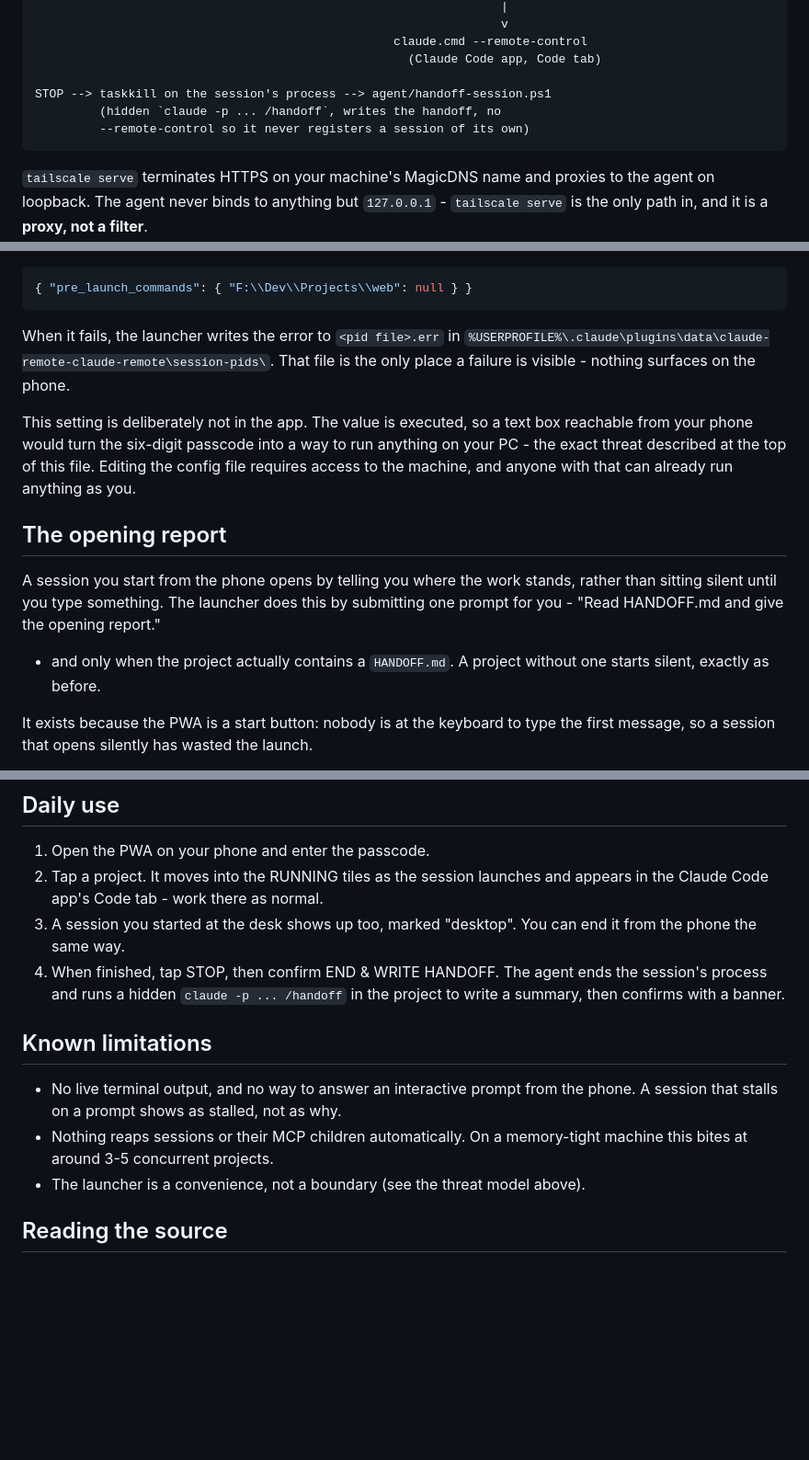
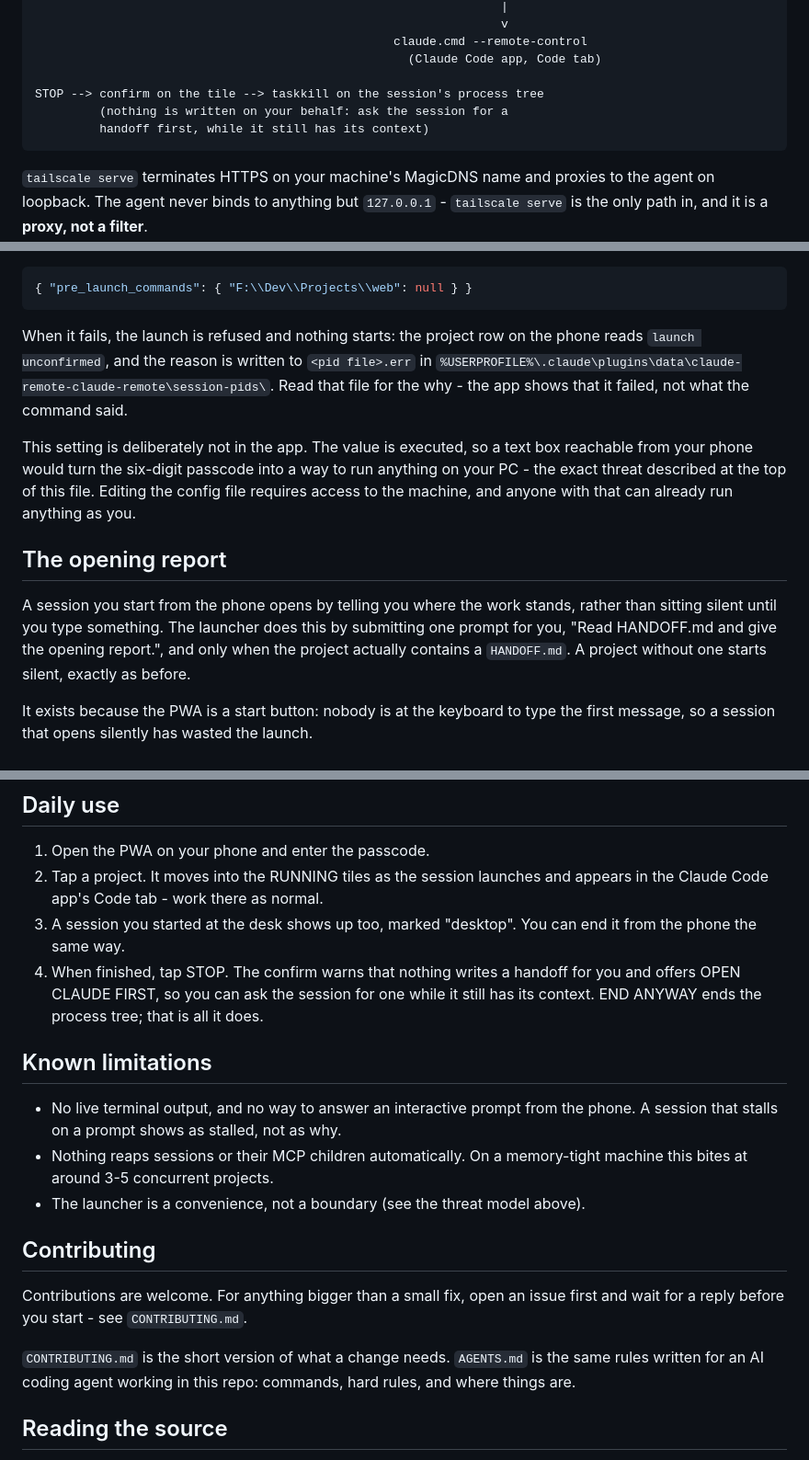
Before and after one commit to MrTig-afk/claude-remote, a Markdown page: README.md, 3 parts joined by grey strips. Shown: that part at 92% size. Drawn GitHub-style; blank space fills up the shorter version.

````diff
--- a/README.md
+++ b/README.md
@@ -92,9 +92,9 @@ phone (PWA) --https(Tailscale)--> tailscale serve --http--> Local Agent
                                                   claude.cmd --remote-control
                                                     (Claude Code app, Code tab)
 
-STOP --> taskkill on the session's process --> agent/handoff-session.ps1
-         (hidden `claude -p ... /handoff`, writes the handoff, no
-         --remote-control so it never registers a session of its own)
+STOP --> confirm on the tile --> taskkill on the session's process tree
+         (nothing is written on your behalf: ask the session for a
+         handoff first, while it still has its context)
 ```
 
 `tailscale serve` terminates HTTPS on your machine's MagicDNS name and proxies
@@ -214,10 +229,11 @@ though a global is set, map it to `null`:
 { "pre_launch_commands": { "F:\\Dev\\Projects\\web": null } }
 ```
 
-When it fails, the launcher writes the error to `<pid file>.err` in
-`%USERPROFILE%\.claude\plugins\data\claude-remote-claude-remote\session-pids\`.
-That file is the only place a failure is visible - nothing surfaces on the
-phone.
+When it fails, the launch is refused and nothing starts: the project row on the
+phone reads `launch unconfirmed`, and the reason is written to `<pid file>.err`
+in `%USERPROFILE%\.claude\plugins\data\claude-remote-claude-remote\session-pids\`.
+Read that file for the why - the app shows that it failed, not what the
+command said.
 
 This setting is deliberately not in the app. The value is executed, so a text
 box reachable from your phone would turn the six-digit passcode into a way to
@@ -229,8 +245,8 @@ can already run anything as you.
 
 A session you start from the phone opens by telling you where the work stands,
 rather than sitting silent until you type something. The launcher does this by
-submitting one prompt for you - "Read HANDOFF.md and give the opening report."
-- and only when the project actually contains a `HANDOFF.md`. A project without
+submitting one prompt for you, "Read HANDOFF.md and give the opening report.",
+and only when the project actually contains a `HANDOFF.md`. A project without
 one starts silent, exactly as before.
 
 It exists because the PWA is a start button: nobody is at the keyboard to type
@@ -247,9 +263,9 @@ session started from a phone gives you nothing to diagnose.
    appears in the Claude Code app's Code tab - work there as normal.
 3. A session you started at the desk shows up too, marked "desktop". You can end
    it from the phone the same way.
-4. When finished, tap STOP, then confirm END & WRITE HANDOFF. The agent ends the
-   session's process and runs a hidden `claude -p ... /handoff` in the project to
-   write a summary, then confirms with a banner.
+4. When finished, tap STOP. The confirm warns that nothing writes a handoff for
+   you and offers OPEN CLAUDE FIRST, so you can ask the session for one while it
+   still has its context. END ANYWAY ends the process tree; that is all it does.
 
 ## Known limitations
 
@@ -258,6 +274,15 @@ session started from a phone gives you nothing to diagnose.
 - Nothing reaps sessions or their MCP children automatically. On a memory-tight
   machine this bites at around 3-5 concurrent projects.
 - The launcher is a convenience, not a boundary (see the threat model above).
+
+## Contributing
+
+Contributions are welcome. For anything bigger than a small fix, open an issue
+first and wait for a reply before you start - see `CONTRIBUTING.md`.
+
+`CONTRIBUTING.md` is the short version of what a change needs. `AGENTS.md` is
+the same rules written for an AI coding agent working in this repo: commands,
+hard rules, and where things are.
 
 ## Reading the source
 
````
Also changed, not shown: other parts of README.md (+28 -13 lines), AGENTS.md (added, +115 -0 lines), CONTRIBUTING.md (added, +101 -0 lines), skills/setup/SKILL.md (+9 -5 lines), docs/screens/list.png, docs/screens/running.png, 14 other files.
